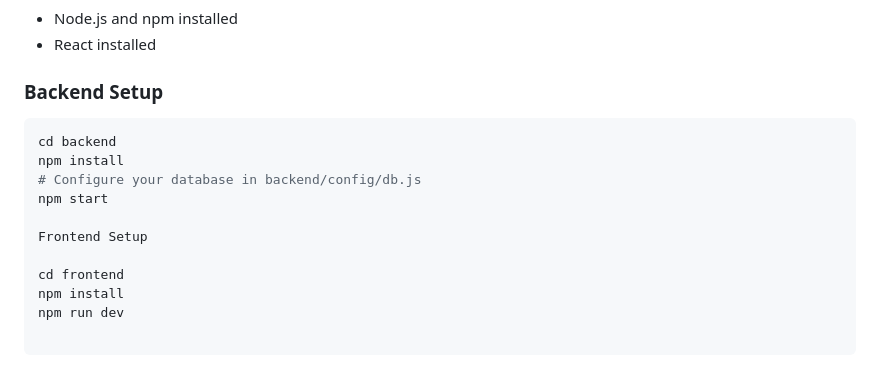
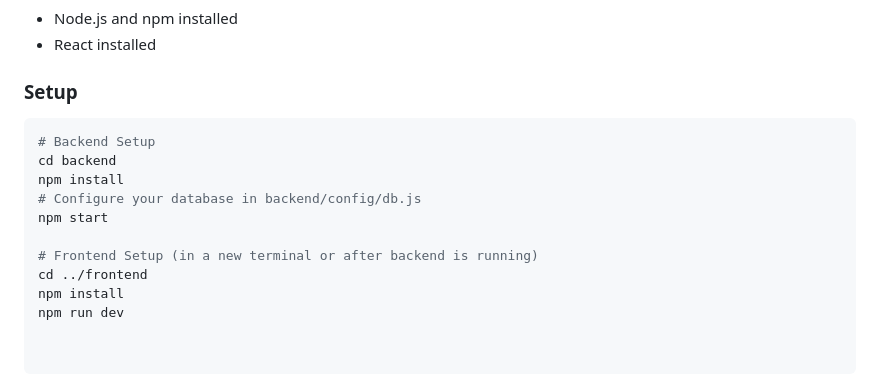
Before and after one commit to kd72004/WebAndMobileDev, a Markdown page: readme_postman/readme.md, the part around the change. GitHub-like rendering.

````diff
--- a/readme_postman/readme.md
+++ b/readme_postman/readme.md
@@ -74,15 +74,16 @@ Splitwise is a full-stack expense sharing application that allows users to manag
 - Node.js and npm installed
 - React installed
 
-### Backend Setup
+### Setup
+
 ```bash
+# Backend Setup
 cd backend
 npm install
 # Configure your database in backend/config/db.js
 npm start
 
-Frontend Setup
-
-cd frontend
+# Frontend Setup (in a new terminal or after backend is running)
+cd ../frontend
 npm install
 npm run dev
````
